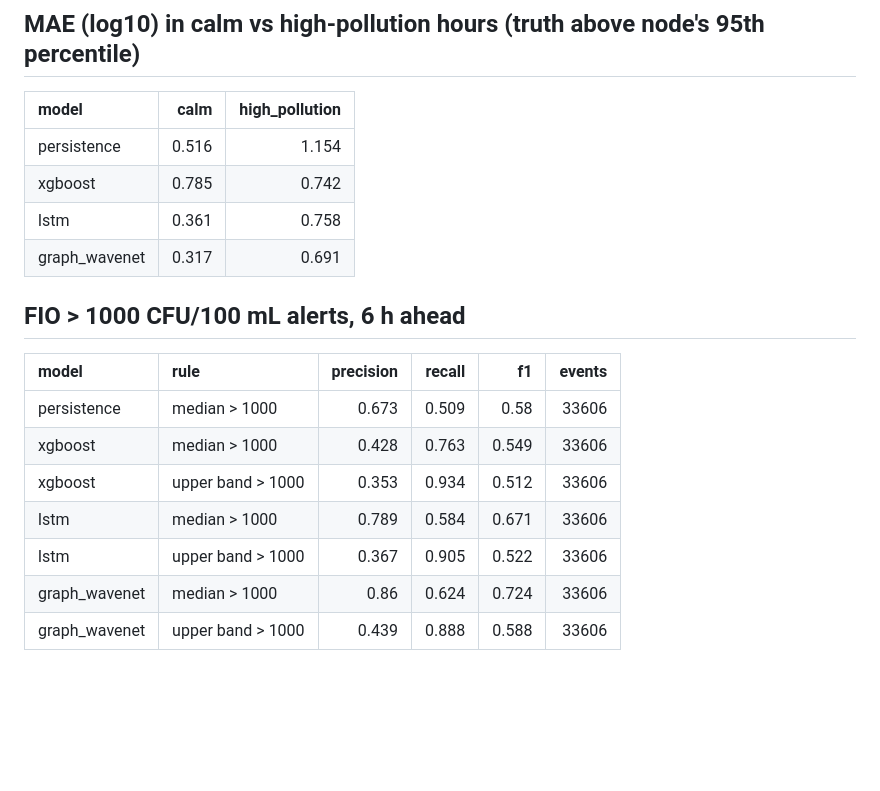
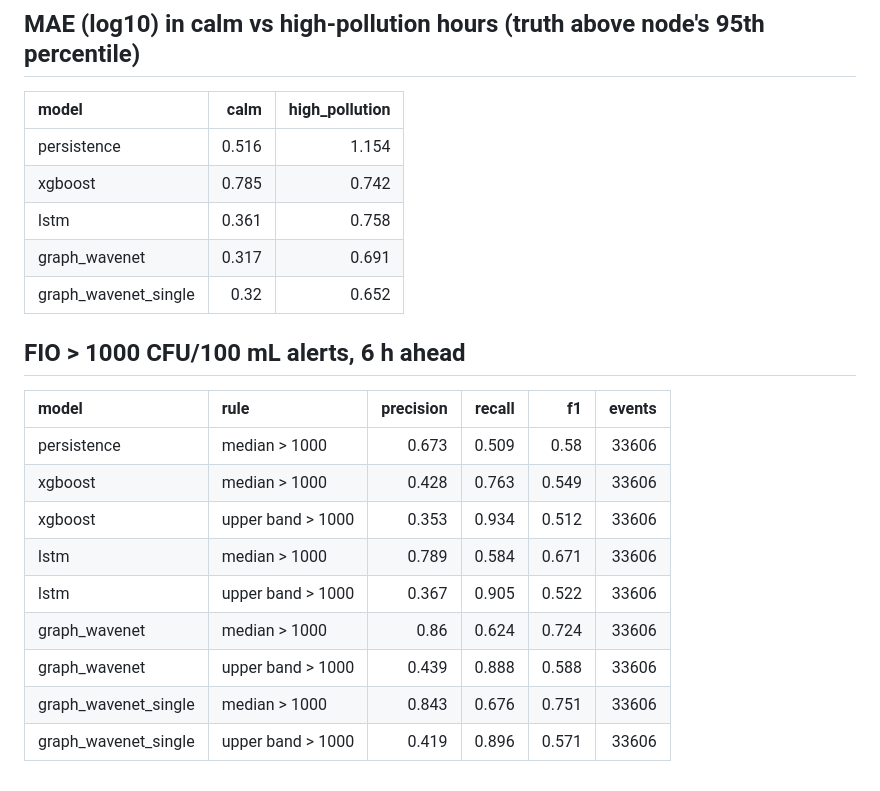
Before and after one commit to aaii-z/RiverCast, a Markdown page: results/phase3.md, the part around one of its changes. Rendered like a GitHub page; blank space fills up the shorter version.

```diff
--- a/results/phase3.md
+++ b/results/phase3.md
@@ -54,21 +64,24 @@ Norovirus is mostly below the detection limit, so sensors report LOD/2 and model
 
 ## MAE (log10) in calm vs high-pollution hours (truth above node's 95th percentile)
 
-| model         |   calm |   high_pollution |
-|:--------------|-------:|-----------------:|
-| persistence   |  0.516 |            1.154 |
-| xgboost       |  0.785 |            0.742 |
-| lstm          |  0.361 |            0.758 |
-| graph_wavenet |  0.317 |            0.691 |
+| model                |   calm |   high_pollution |
+|:---------------------|-------:|-----------------:|
+| persistence          |  0.516 |            1.154 |
+| xgboost              |  0.785 |            0.742 |
+| lstm                 |  0.361 |            0.758 |
+| graph_wavenet        |  0.317 |            0.691 |
+| graph_wavenet_single |  0.32  |            0.652 |
 
 ## FIO > 1000 CFU/100 mL alerts, 6 h ahead
 
-| model         | rule              |   precision |   recall |    f1 |   events |
-|:--------------|:------------------|------------:|---------:|------:|---------:|
-| persistence   | median > 1000     |       0.673 |    0.509 | 0.58  |    33606 |
-| xgboost       | median > 1000     |       0.428 |    0.763 | 0.549 |    33606 |
-| xgboost       | upper band > 1000 |       0.353 |    0.934 | 0.512 |    33606 |
-| lstm          | median > 1000     |       0.789 |    0.584 | 0.671 |    33606 |
-| lstm          | upper band > 1000 |       0.367 |    0.905 | 0.522 |    33606 |
-| graph_wavenet | median > 1000     |       0.86  |    0.624 | 0.724 |    33606 |
-| graph_wavenet | upper band > 1000 |       0.439 |    0.888 | 0.588 |    33606 |
+| model                | rule              |   precision |   recall |    f1 |   events |
+|:---------------------|:------------------|------------:|---------:|------:|---------:|
+| persistence          | median > 1000     |       0.673 |    0.509 | 0.58  |    33606 |
+| xgboost              | median > 1000     |       0.428 |    0.763 | 0.549 |    33606 |
+| xgboost              | upper band > 1000 |       0.353 |    0.934 | 0.512 |    33606 |
+| lstm                 | median > 1000     |       0.789 |    0.584 | 0.671 |    33606 |
+| lstm                 | upper band > 1000 |       0.367 |    0.905 | 0.522 |    33606 |
+| graph_wavenet        | median > 1000     |       0.86  |    0.624 | 0.724 |    33606 |
+| graph_wavenet        | upper band > 1000 |       0.439 |    0.888 | 0.588 |    33606 |
+| graph_wavenet_single | median > 1000     |       0.843 |    0.676 | 0.751 |    33606 |
+| graph_wavenet_single | upper band > 1000 |       0.419 |    0.896 | 0.571 |    33606 |
```
Also changed, not shown: other parts of results/phase3.md (+42 -32 lines), PLAN.md (+1 -1 lines), README.md (+16 -2 lines), figures/mae_by_horizon.png, figures/node_groups.png, 2 other files.
